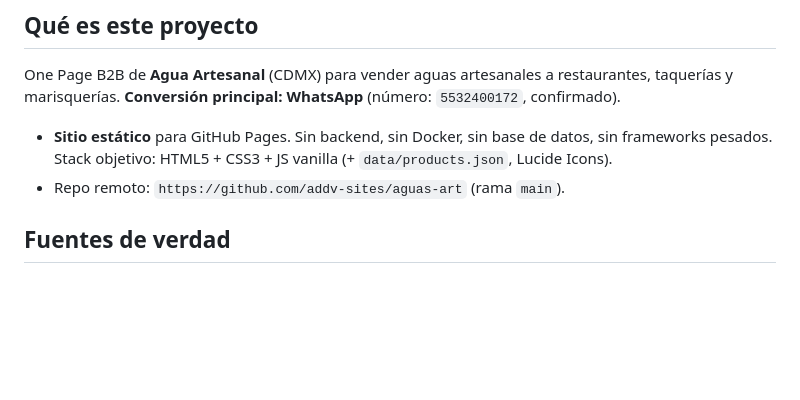
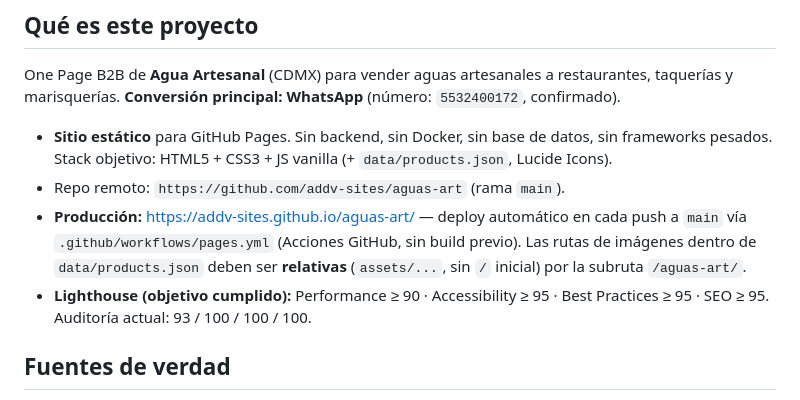
Before and after one commit to addv-sites/aguas-art, a Markdown page: CLAUDE.md, the part around the change. Drawn GitHub-style; blank space fills up the shorter version.

```diff
--- a/CLAUDE.md
+++ b/CLAUDE.md
@@ -10,6 +10,12 @@ taquerías y marisquerías. **Conversión principal: WhatsApp** (número: `55324
 - **Sitio estático** para GitHub Pages. Sin backend, sin Docker, sin base de datos, sin frameworks
   pesados. Stack objetivo: HTML5 + CSS3 + JS vanilla (+ `data/products.json`, Lucide Icons).
 - Repo remoto: `https://github.com/addv-sites/aguas-art` (rama `main`).
+- **Producción:** https://addv-sites.github.io/aguas-art/ — deploy automático en cada push a `main`
+  vía `.github/workflows/pages.yml` (Acciones GitHub, sin build previo). Las rutas de imágenes
+  dentro de `data/products.json` deben ser **relativas** (`assets/...`, sin `/` inicial) por la
+  subruta `/aguas-art/`.
+- **Lighthouse (objetivo cumplido):** Performance ≥ 90 · Accessibility ≥ 95 · Best Practices ≥ 95 ·
+  SEO ≥ 95. Auditoría actual: 93 / 100 / 100 / 100.
 
 ## Fuentes de verdad
 
```
Also changed, not shown: cmem.md (+5 -0 lines), project_state.md (+16 -4 lines).
